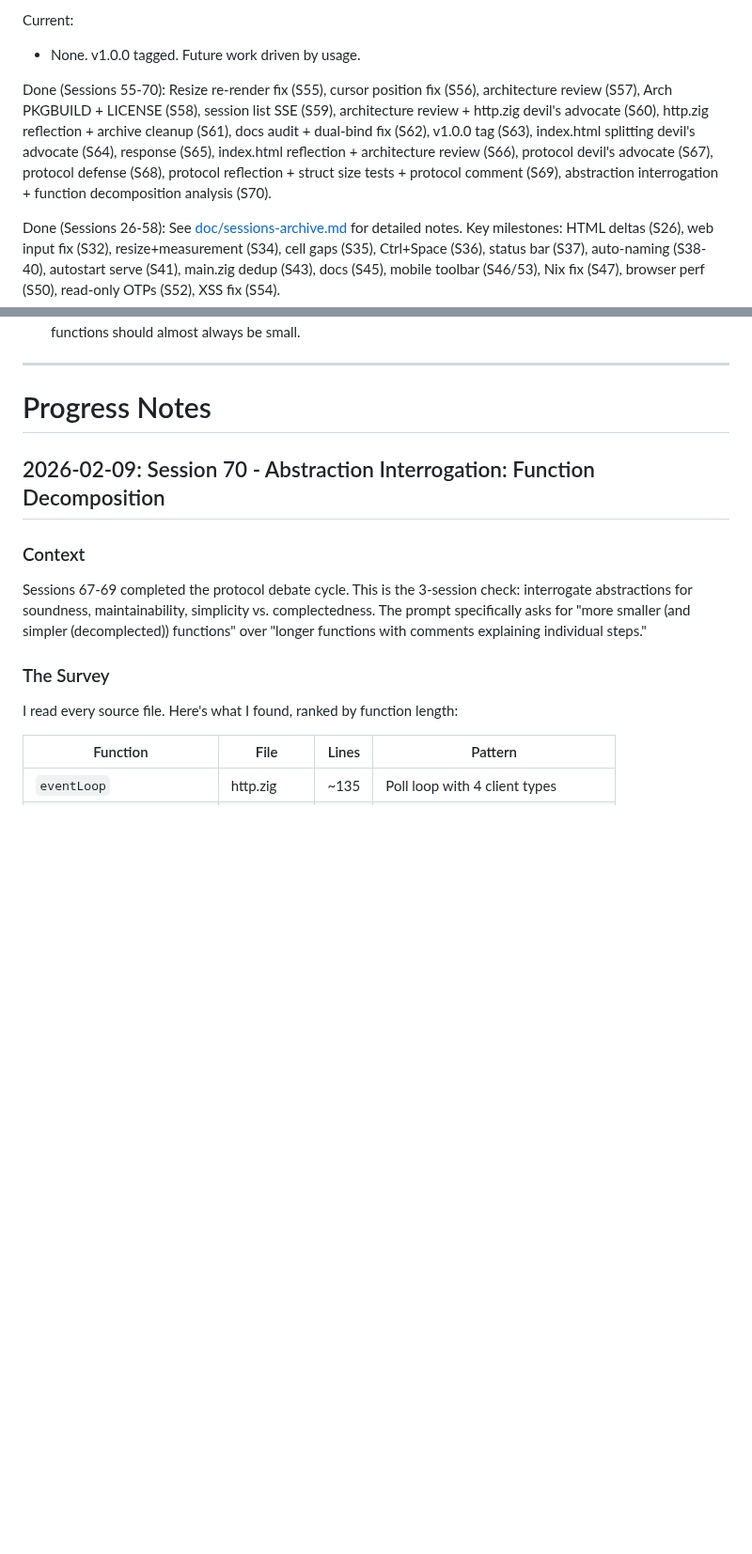
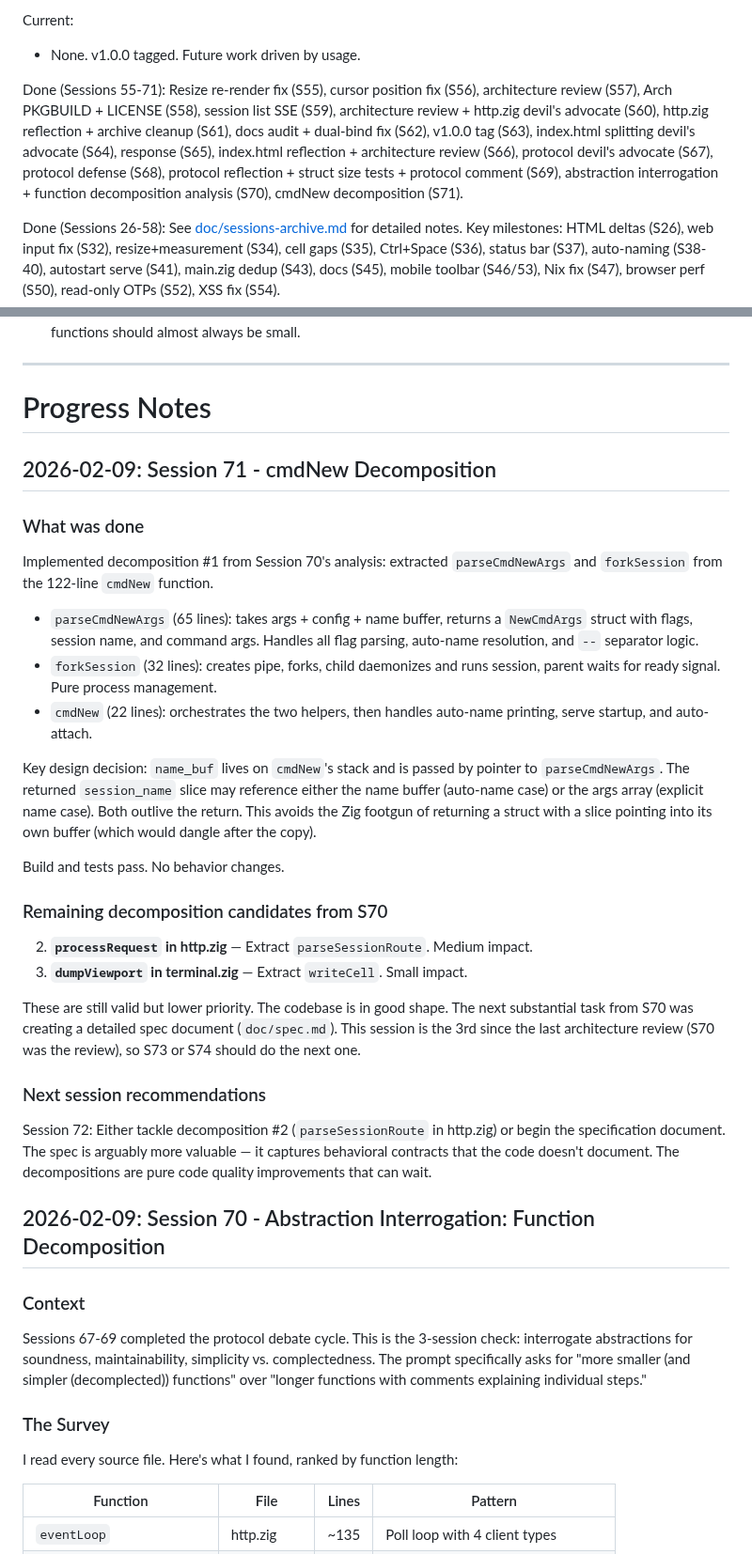
Before and after one commit to psyclyx/vanish, a Markdown page: prompt.md, 2 parts joined by grey strips. Shown at 94% size. GitHub-like rendering; blank space fills up the shorter version.

Commit message:
docs: session 71 - cmdNew decomposition into parseCmdNewArgs + forkSession
Co-Authored-By: Claude Opus 4.6 <noreply@anthropic.com>

```diff
--- a/prompt.md
+++ b/prompt.md
@@ -65,14 +65,15 @@ Current:
 
 - None. v1.0.0 tagged. Future work driven by usage.
 
-Done (Sessions 55-70): Resize re-render fix (S55), cursor position fix (S56),
+Done (Sessions 55-71): Resize re-render fix (S55), cursor position fix (S56),
 architecture review (S57), Arch PKGBUILD + LICENSE (S58), session list SSE
 (S59), architecture review + http.zig devil's advocate (S60), http.zig
 reflection + archive cleanup (S61), docs audit + dual-bind fix (S62), v1.0.0 tag
 (S63), index.html splitting devil's advocate (S64), response (S65), index.html
 reflection + architecture review (S66), protocol devil's advocate (S67), protocol
 defense (S68), protocol reflection + struct size tests + protocol comment (S69),
-abstraction interrogation + function decomposition analysis (S70).
+abstraction interrogation + function decomposition analysis (S70), cmdNew
+decomposition (S71).
 
 Done (Sessions 26-58): See [doc/sessions-archive.md](doc/sessions-archive.md)
 for detailed notes. Key milestones: HTML deltas (S26), web input fix (S32),
@@ -167,6 +168,46 @@ lightweight libghostty terminal session multiplexer with web access
 ---
 
 # Progress Notes
+
+## 2026-02-09: Session 71 - cmdNew Decomposition
+
+### What was done
+
+Implemented decomposition #1 from Session 70's analysis: extracted
+`parseCmdNewArgs` and `forkSession` from the 122-line `cmdNew` function.
+
+- `parseCmdNewArgs` (65 lines): takes args + config + name buffer, returns a
+  `NewCmdArgs` struct with flags, session name, and command args. Handles all
+  flag parsing, auto-name resolution, and `--` separator logic.
+- `forkSession` (32 lines): creates pipe, forks, child daemonizes and runs
+  session, parent waits for ready signal. Pure process management.
+- `cmdNew` (22 lines): orchestrates the two helpers, then handles auto-name
+  printing, serve startup, and auto-attach.
+
+Key design decision: `name_buf` lives on `cmdNew`'s stack and is passed by
+pointer to `parseCmdNewArgs`. The returned `session_name` slice may reference
+either the name buffer (auto-name case) or the args array (explicit name case).
+Both outlive the return. This avoids the Zig footgun of returning a struct with
+a slice pointing into its own buffer (which would dangle after the copy).
+
+Build and tests pass. No behavior changes.
+
+### Remaining decomposition candidates from S70
+
+2. **`processRequest` in http.zig** — Extract `parseSessionRoute`. Medium impact.
+3. **`dumpViewport` in terminal.zig** — Extract `writeCell`. Small impact.
+
+These are still valid but lower priority. The codebase is in good shape. The
+next substantial task from S70 was creating a detailed spec document
+(`doc/spec.md`). This session is the 3rd since the last architecture review
+(S70 was the review), so S73 or S74 should do the next one.
+
+### Next session recommendations
+
+Session 72: Either tackle decomposition #2 (`parseSessionRoute` in http.zig) or
+begin the specification document. The spec is arguably more valuable — it
+captures behavioral contracts that the code doesn't document. The decompositions
+are pure code quality improvements that can wait.
 
 ## 2026-02-09: Session 70 - Abstraction Interrogation: Function Decomposition
 
```
